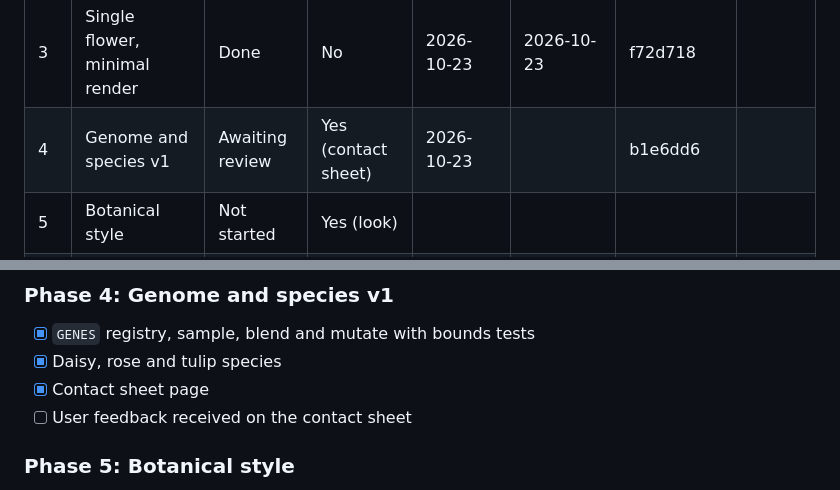
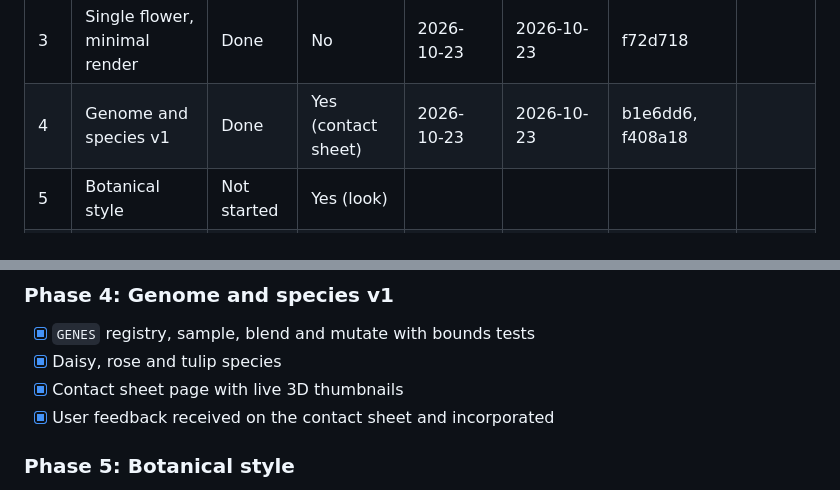
Before and after one commit to maxwellzini/flower-grower-0, a Markdown page: plan00-tracker.md, 2 parts joined by grey strips. Drawn GitHub-style.

Commit message:
Mark Phase 4 done with user feedback incorporated

```diff
--- a/plan00-tracker.md
+++ b/plan00-tracker.md
@@ -15,7 +15,7 @@ moving on. Set the status to `Awaiting review` and ask the user.
 | 1 | Scaffold | Done | No | 2026-10-23 | 2026-10-23 | ec97aa3 | |
 | 2 | Core math | Done | No | 2026-10-23 | 2026-10-23 | 920370e | |
 | 3 | Single flower, minimal render | Done | No | 2026-10-23 | 2026-10-23 | f72d718 | |
-| 4 | Genome and species v1 | Awaiting review | Yes (contact sheet) | 2026-10-23 | | b1e6dd6 | |
+| 4 | Genome and species v1 | Done | Yes (contact sheet) | 2026-10-23 | 2026-10-23 | b1e6dd6, f408a18 | |
 | 5 | Botanical style | Not started | Yes (look) | | | | |
 | 6 | Vines and the trellis | Not started | No | | | | |
 | 7 | Garden scale | Not started | No | | | | |
@@ -46,8 +46,8 @@ Tick items as they are verified. Add sub-items if a phase needs them.
 ### Phase 4: Genome and species v1
 - [x] `GENES` registry, sample, blend and mutate with bounds tests
 - [x] Daisy, rose and tulip species
-- [x] Contact sheet page
-- [ ] User feedback received on the contact sheet
+- [x] Contact sheet page with live 3D thumbnails
+- [x] User feedback received on the contact sheet and incorporated
 
 ### Phase 5: Botanical style
 - [ ] Normal and depth pass, ink edges, veins, wrap diffuse
```
